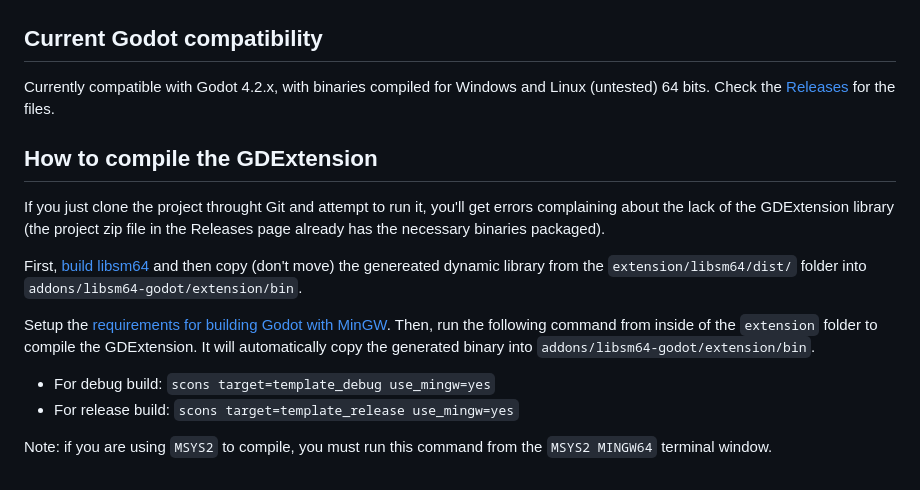
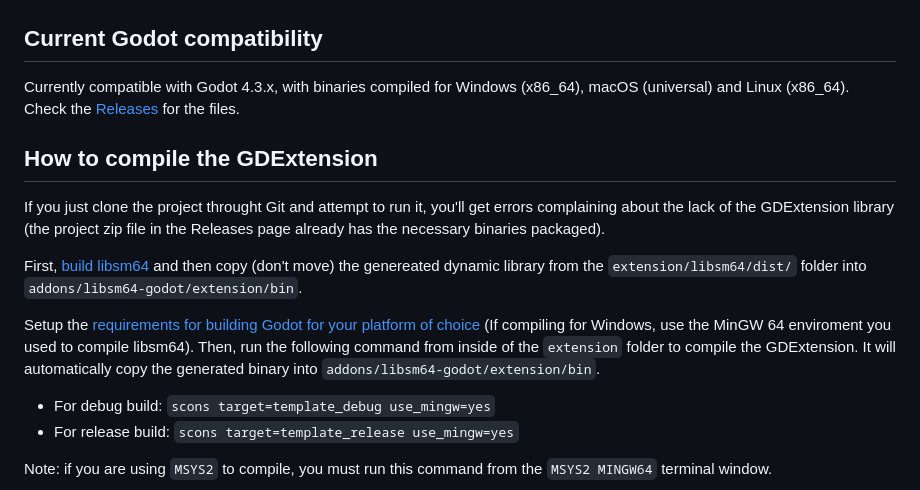
Before and after one commit to Brawmario/libsm64-godot, a Markdown page: README.md, the part around the change. Drawn GitHub-style.

```diff
--- a/README.md
+++ b/README.md
@@ -11,7 +11,7 @@ Addon that binds [libsm64](https://github.com/libsm64/libsm64) to godot via GDEx
 
 ## Current Godot compatibility
 
-Currently compatible with Godot 4.2.x, with binaries compiled for Windows and Linux (untested) 64 bits. Check the [Releases](https://github.com/Brawmario/libsm64-godot/releases) for the files.
+Currently compatible with Godot 4.3.x, with binaries compiled for Windows (x86_64), macOS (universal) and Linux (x86_64). Check the [Releases](https://github.com/Brawmario/libsm64-godot/releases) for the files.
 
 ## How to compile the GDExtension
 
@@ -19,7 +19,7 @@ If you just clone the project throught Git and attempt to run it, you'll get err
 
 First, [build libsm64](https://github.com/libsm64/libsm64?tab=readme-ov-file#building-on-windows) and then copy (don't move) the genereated dynamic library from the `extension/libsm64/dist/` folder into `addons/libsm64-godot/extension/bin`.
 
-Setup the [requirements for building Godot with MinGW](https://docs.godotengine.org/en/stable/contributing/development/compiling/compiling_for_windows.html#requirements). Then, run the following command from inside of the `extension` folder to compile the GDExtension. It will automatically copy the generated binary into `addons/libsm64-godot/extension/bin`.
+Setup the [requirements for building Godot for your platform of choice](https://docs.godotengine.org/en/stable/contributing/development/compiling/index.html#toc-devel-compiling) (If compiling for Windows, use the MinGW 64 enviroment you used to compile libsm64). Then, run the following command from inside of the `extension` folder to compile the GDExtension. It will automatically copy the generated binary into `addons/libsm64-godot/extension/bin`.
 
 - For debug build: `scons target=template_debug use_mingw=yes`
 - For release build: `scons target=template_release use_mingw=yes`
```
